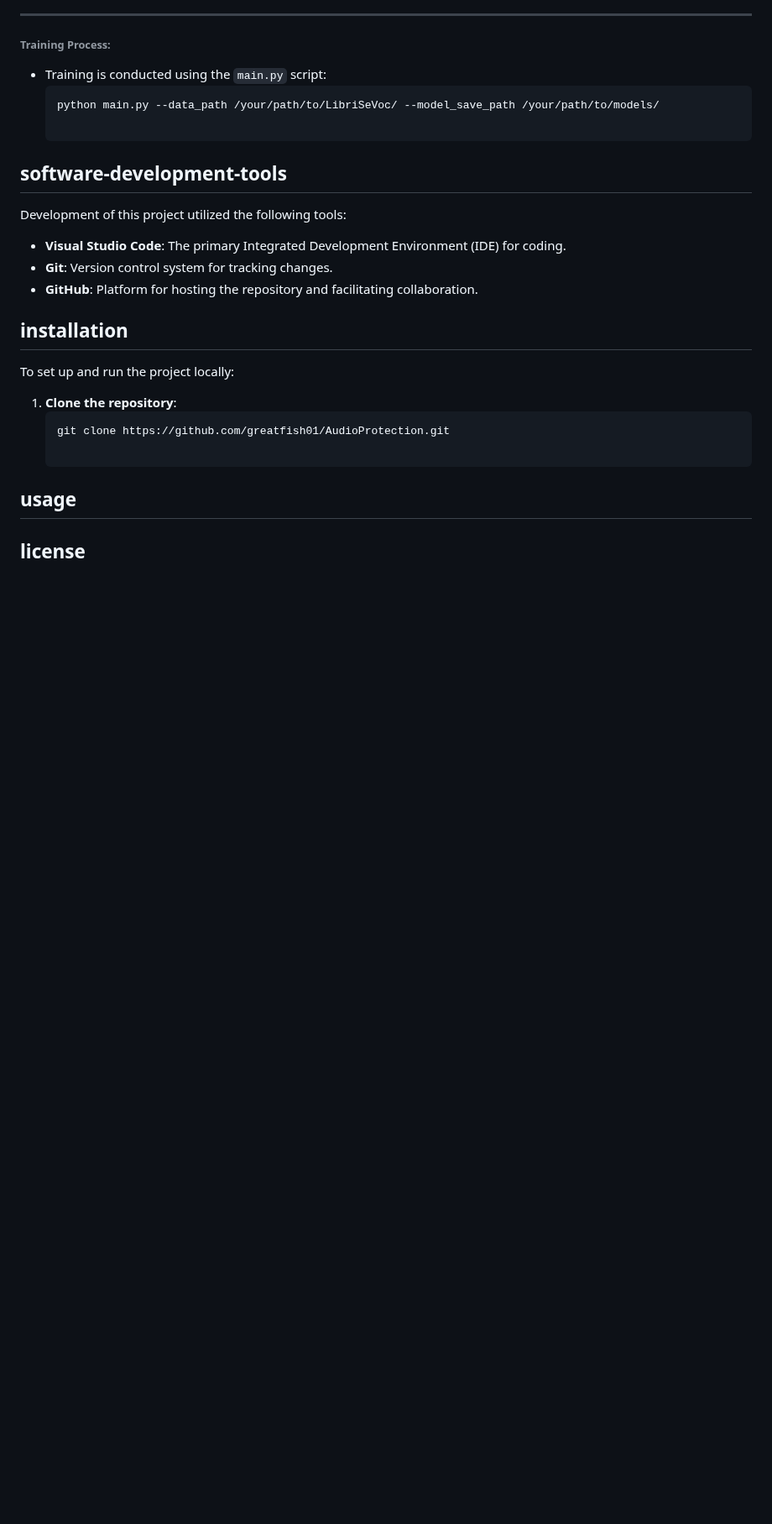
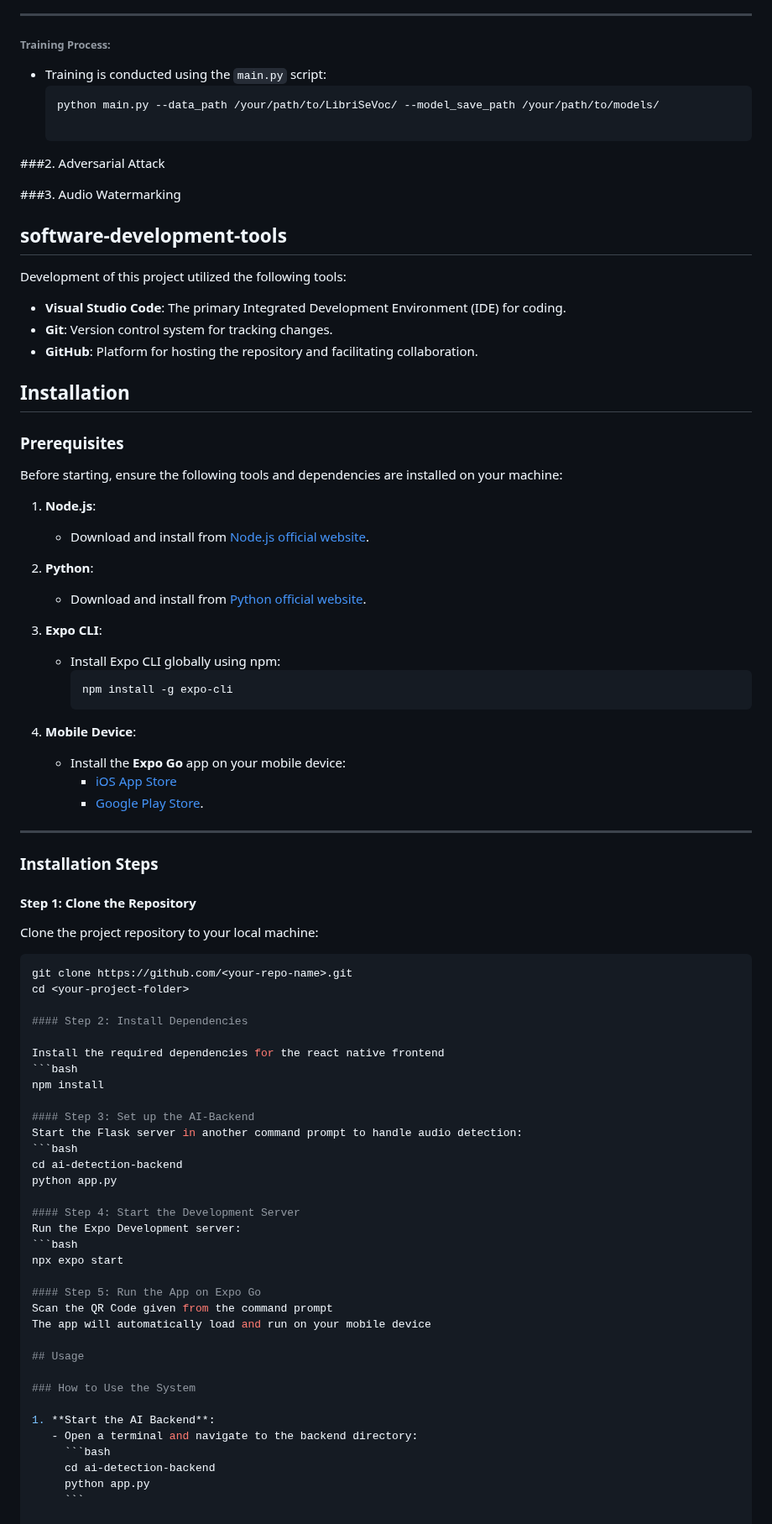
Before and after one commit to greatfish01/AudioProtection, a Markdown page: README.md, the part around one of its changes. Shown at 84% size. Drawn GitHub-style; blank space fills up the shorter version.

````diff
--- a/README.md
+++ b/README.md
@@ -259,6 +259,10 @@ The **LibriSeVoc** dataset is used to train and evaluate the model:
   ```bash
   python main.py --data_path /your/path/to/LibriSeVoc/ --model_save_path /your/path/to/models/
 
+###2. Adversarial Attack
+
+###3. Audio Watermarking
+
 ## software-development-tools
 Development of this project utilized the following tools:
 
@@ -266,13 +270,69 @@ Development of this project utilized the following tools:
 - **Git**: Version control system for tracking changes.
 - **GitHub**: Platform for hosting the repository and facilitating collaboration.
 
-## installation
-To set up and run the project locally:
+## Installation
 
-1. **Clone the repository**:
-   ```bash
-   git clone https://github.com/greatfish01/AudioProtection.git
+### Prerequisites
 
-## usage
+Before starting, ensure the following tools and dependencies are installed on your machine:
 
-## license
+1. **Node.js**:
+   - Download and install from [Node.js official website](https://nodejs.org/).
+
+2. **Python**:
+   - Download and install from [Python official website](https://www.python.org/downloads/).
+
+3. **Expo CLI**:
+   - Install Expo CLI globally using npm:
+     ```bash
+     npm install -g expo-cli
+     ```
+
+4. **Mobile Device**:
+   - Install the **Expo Go** app on your mobile device:
+     - [iOS App Store](https://apps.apple.com/app/expo-go/id982107779)
+     - [Google Play Store](https://play.google.com/store/apps/details?id=host.exp.exponent).
+
+---
+
+### Installation Steps
+
+#### Step 1: Clone the Repository
+
+Clone the project repository to your local machine:
+```bash
+git clone https://github.com/<your-repo-name>.git
+cd <your-project-folder>
+
+#### Step 2: Install Dependencies
+
+Install the required dependencies for the react native frontend
+```bash
+npm install
+
+#### Step 3: Set up the AI-Backend
+Start the Flask server in another command prompt to handle audio detection:
+```bash
+cd ai-detection-backend
+python app.py
+
+#### Step 4: Start the Development Server
+Run the Expo Development server:
+```bash
+npx expo start
+
+#### Step 5: Run the App on Expo Go
+Scan the QR Code given from the command prompt
+The app will automatically load and run on your mobile device
+
+## Usage
+
+### How to Use the System
+
+1. **Start the AI Backend**:
+   - Open a terminal and navigate to the backend directory:
+     ```bash
+     cd ai-detection-backend
+     python app.py
+     ```
+
````
Also changed, not shown: other parts of README.md (+27 -2 lines).
